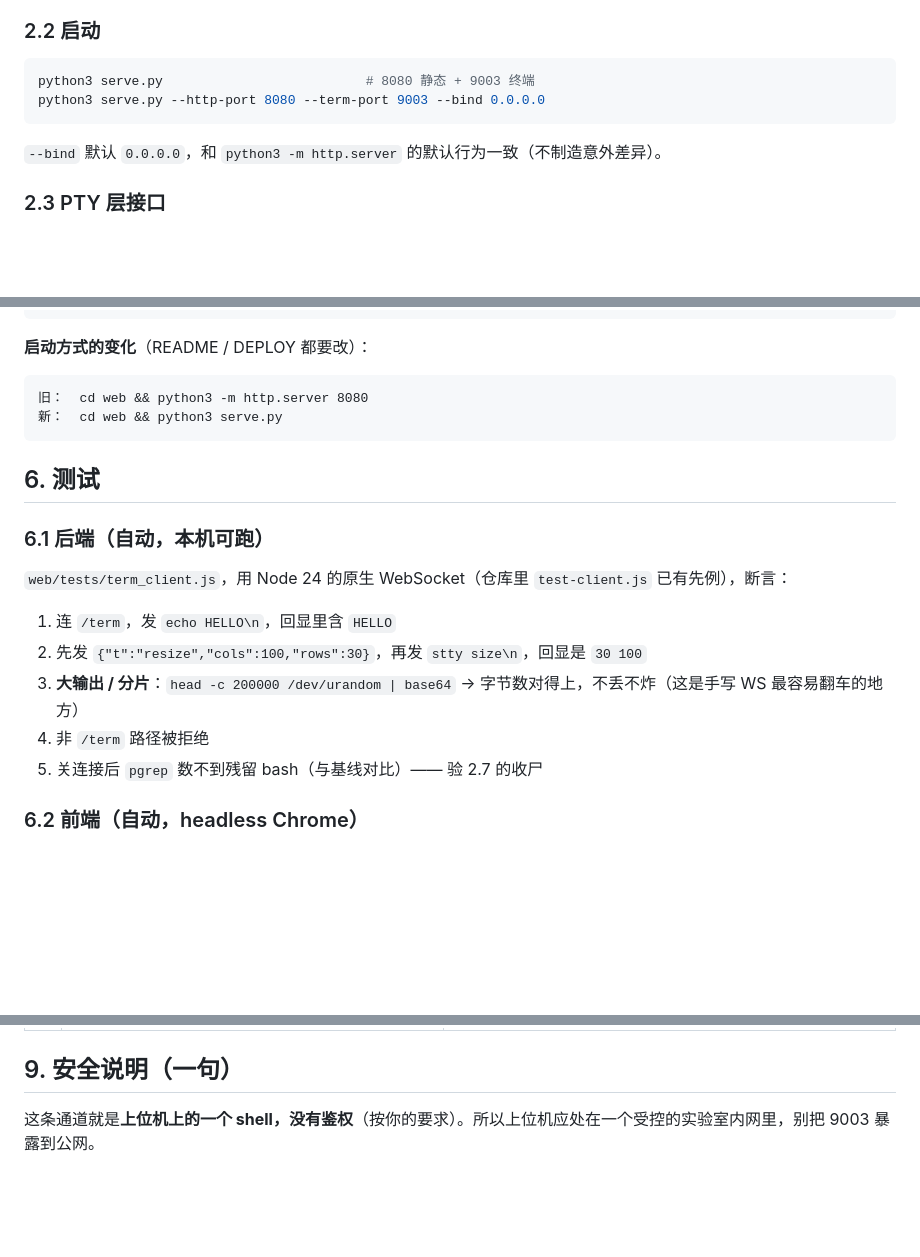
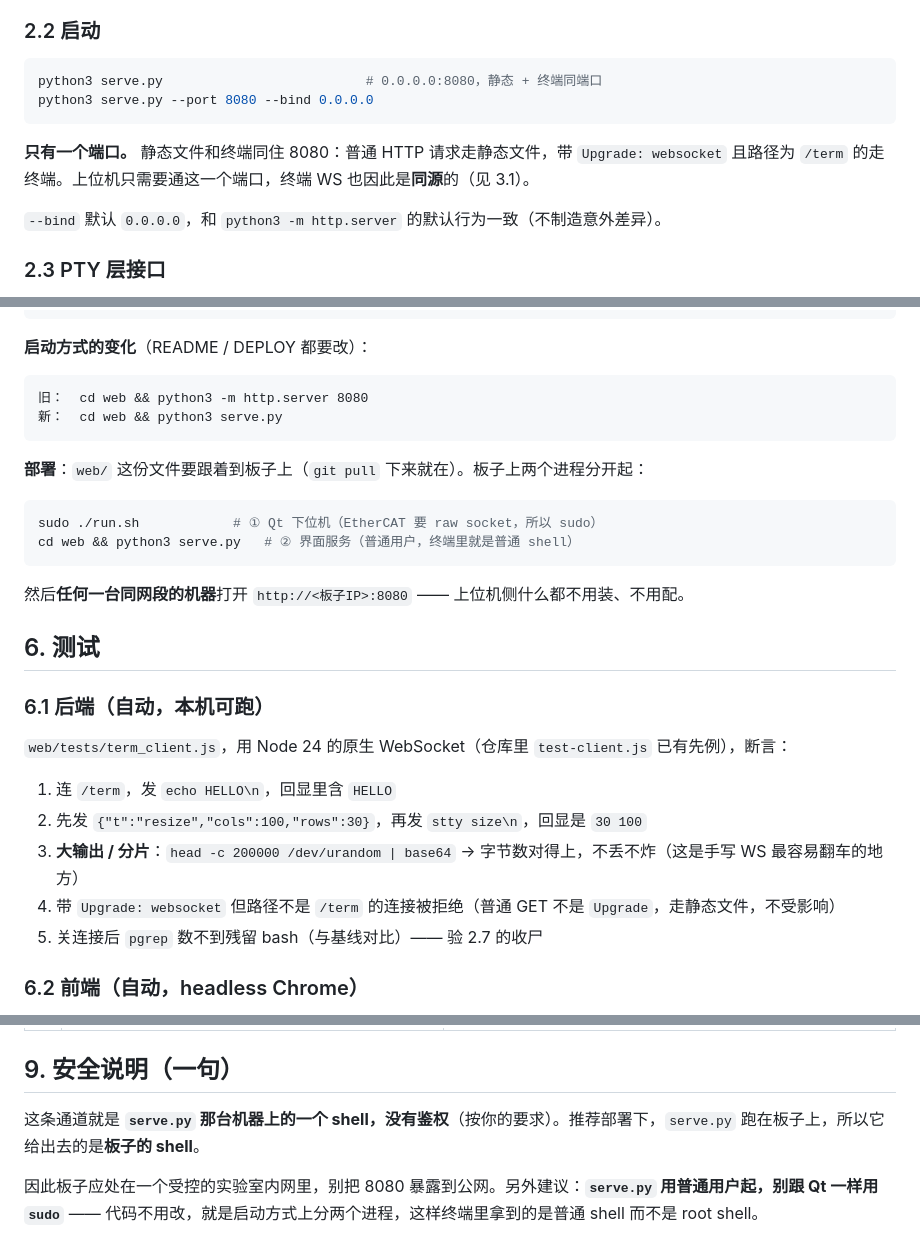
Before and after one commit to KonDaTrack/joint-gui, a Markdown page: docs/terminal-page-design.md, 3 parts joined by grey strips. GitHub-like rendering; blank space fills up the shorter version.

````diff
--- a/docs/terminal-page-design.md
+++ b/docs/terminal-page-design.md
@@ -54,9 +67,11 @@ web/server/conn.py          单条连接的生命周期
 ### 2.2 启动
 
 ```bash
-python3 serve.py                          # 8080 静态 + 9003 终端
-python3 serve.py --http-port 8080 --term-port 9003 --bind 0.0.0.0
+python3 serve.py                          # 0.0.0.0:8080，静态 + 终端同端口
+python3 serve.py --port 8080 --bind 0.0.0.0
 ```
+
+**只有一个端口。** 静态文件和终端同住 8080：普通 HTTP 请求走静态文件，带 `Upgrade: websocket` 且路径为 `/term` 的走终端。上位机只需要通这一个端口，终端 WS 也因此是**同源**的（见 3.1）。
 
 `--bind` 默认 `0.0.0.0`，和 `python3 -m http.server` 的默认行为一致（不制造意外差异）。
 
@@ -247,6 +277,15 @@ DOM：一个 split 节点渲染成一个 flex 容器，顺序是 `[前子][分
 新：  cd web && python3 serve.py
 ```
 
+**部署**：`web/` 这份文件要跟着到板子上（`git pull` 下来就在）。板子上两个进程分开起：
+
+```bash
+sudo ./run.sh            # ① Qt 下位机（EtherCAT 要 raw socket，所以 sudo）
+cd web && python3 serve.py   # ② 界面服务（普通用户，终端里就是普通 shell）
+```
+
+然后**任何一台同网段的机器**打开 `http://<板子IP>:8080` —— 上位机侧什么都不用装、不用配。
+
 ## 6. 测试
 
 ### 6.1 后端（自动，本机可跑）
@@ -256,7 +295,7 @@ DOM：一个 split 节点渲染成一个 flex 容器，顺序是 `[前子][分
 1. 连 `/term`，发 `echo HELLO\n`，回显里含 `HELLO`
 2. 先发 `{"t":"resize","cols":100,"rows":30}`，再发 `stty size\n`，回显是 `30 100`
 3. **大输出 / 分片**：`head -c 200000 /dev/urandom | base64` → 字节数对得上，不丢不炸（这是手写 WS 最容易翻车的地方）
-4. 非 `/term` 路径被拒绝
+4. 带 `Upgrade: websocket` 但路径不是 `/term` 的连接被拒绝（普通 GET 不是 `Upgrade`，走静态文件，不受影响）
 5. 关连接后 `pgrep` 数不到残留 bash（与基线对比）—— 验 2.7 的收尸
 
 ### 6.2 前端（自动，headless Chrome）
@@ -292,4 +331,6 @@ DOM：一个 split 节点渲染成一个 flex 容器，顺序是 `[前子][分
 
 ## 9. 安全说明（一句）
 
-这条通道就是**上位机上的一个 shell，没有鉴权**（按你的要求）。所以上位机应处在一个受控的实验室内网里，别把 9003 暴露到公网。
+这条通道就是 **`serve.py` 那台机器上的一个 shell，没有鉴权**（按你的要求）。推荐部署下，`serve.py` 跑在板子上，所以它给出去的是**板子的 shell**。
+
+因此板子应处在一个受控的实验室内网里，别把 8080 暴露到公网。另外建议：**`serve.py` 用普通用户起，别跟 Qt 一样用 `sudo`** —— 代码不用改，就是启动方式上分两个进程，这样终端里拿到的是普通 shell 而不是 root shell。
````
Also changed, not shown: other parts of docs/terminal-page-design.md (+41 -13 lines).
